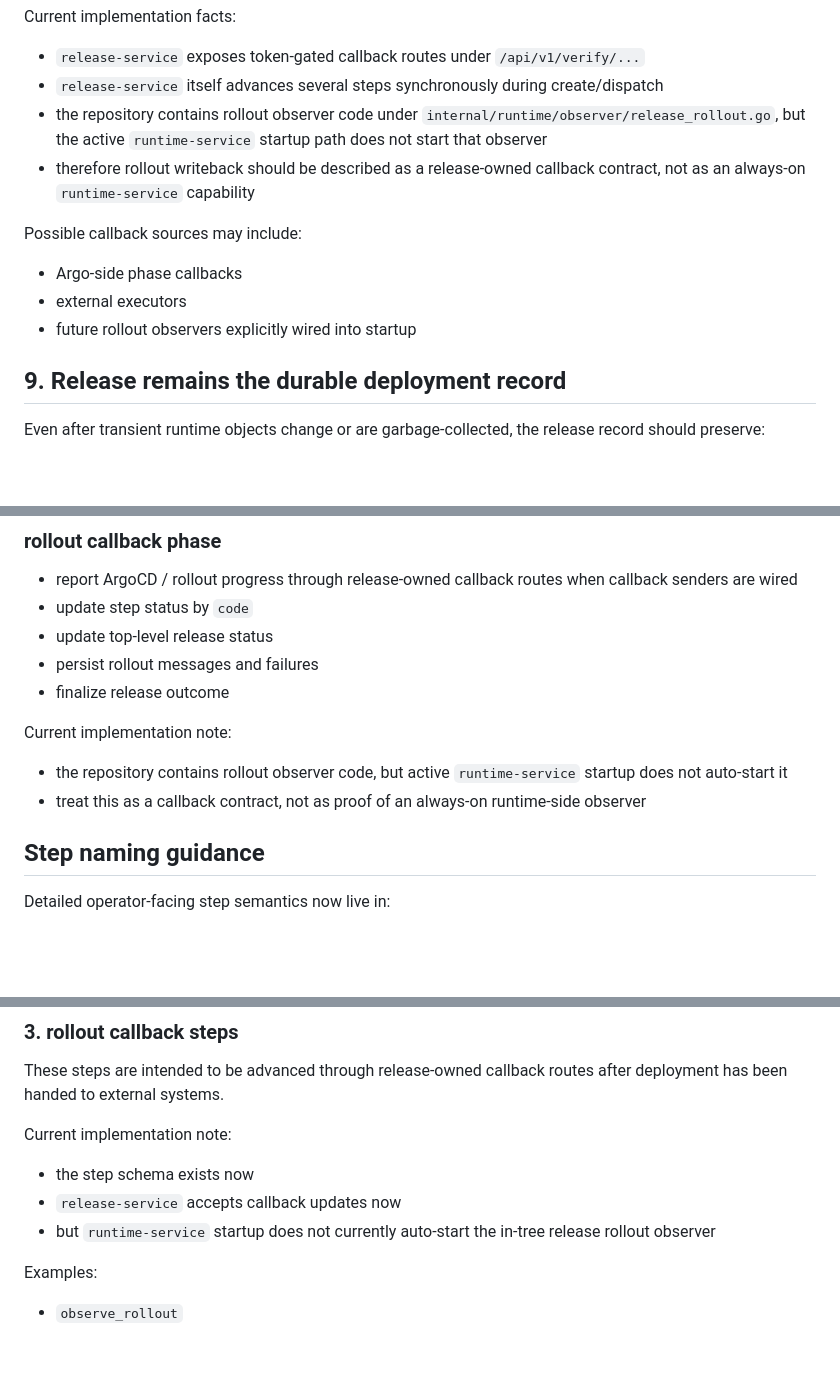
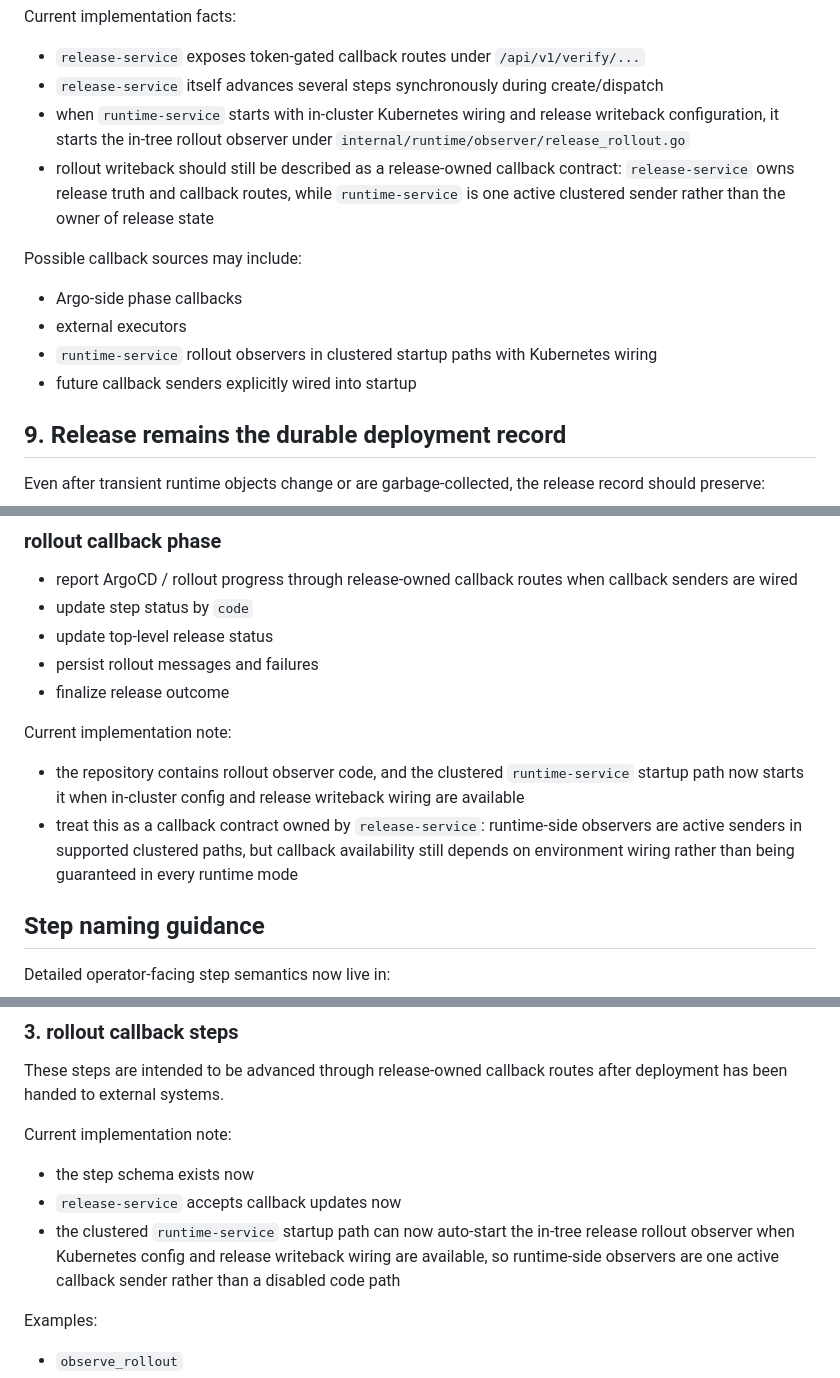
Before and after one commit to bsonger/devflow-service, a Markdown page: docs/resources/release.md, 3 parts joined by grey strips. Rendered like a GitHub page; blank space fills up the shorter version.

Commit message:
docs: Updated release docs to reflect active runtime-service rollout ob…
- docs/resources/release.md
- docs/system/release-steps.md
- docs/system/diagrams/release-flow.md

GSD-Task: S03/T01

```diff
--- a/docs/resources/release.md
+++ b/docs/resources/release.md
@@ -780,14 +780,15 @@ Current implementation facts:
 
 - `release-service` exposes token-gated callback routes under `/api/v1/verify/...`
 - `release-service` itself advances several steps synchronously during create/dispatch
-- the repository contains rollout observer code under `internal/runtime/observer/release_rollout.go`, but the active `runtime-service` startup path does not start that observer
-- therefore rollout writeback should be described as a release-owned callback contract, not as an always-on `runtime-service` capability
+- when `runtime-service` starts with in-cluster Kubernetes wiring and release writeback configuration, it starts the in-tree rollout observer under `internal/runtime/observer/release_rollout.go`
+- rollout writeback should still be described as a release-owned callback contract: `release-service` owns release truth and callback routes, while `runtime-service` is one active clustered sender rather than the owner of release state
 
 Possible callback sources may include:
 
 - Argo-side phase callbacks
 - external executors
-- future rollout observers explicitly wired into startup
+- `runtime-service` rollout observers in clustered startup paths with Kubernetes wiring
+- future callback senders explicitly wired into startup
 
 ## 9. Release remains the durable deployment record
 
@@ -929,8 +930,8 @@ This prefix-based ArgoCD credential contract is required because release artifac
 
 Current implementation note:
 
-- the repository contains rollout observer code, but active `runtime-service` startup does not auto-start it
-- treat this as a callback contract, not as proof of an always-on runtime-side observer
+- the repository contains rollout observer code, and the clustered `runtime-service` startup path now starts it when in-cluster config and release writeback wiring are available
+- treat this as a callback contract owned by `release-service`: runtime-side observers are active senders in supported clustered paths, but callback availability still depends on environment wiring rather than being guaranteed in every runtime mode
 
 ## Step naming guidance
 
@@ -1057,7 +1058,7 @@ Current implementation note:
 
 - the step schema exists now
 - `release-service` accepts callback updates now
-- but `runtime-service` startup does not currently auto-start the in-tree release rollout observer
+- the clustered `runtime-service` startup path can now auto-start the in-tree release rollout observer when Kubernetes config and release writeback wiring are available, so runtime-side observers are one active callback sender rather than a disabled code path
 
 Examples:
 
```
Also changed, not shown: docs/system/release-steps.md (+1 -1 lines), 1 other file.
